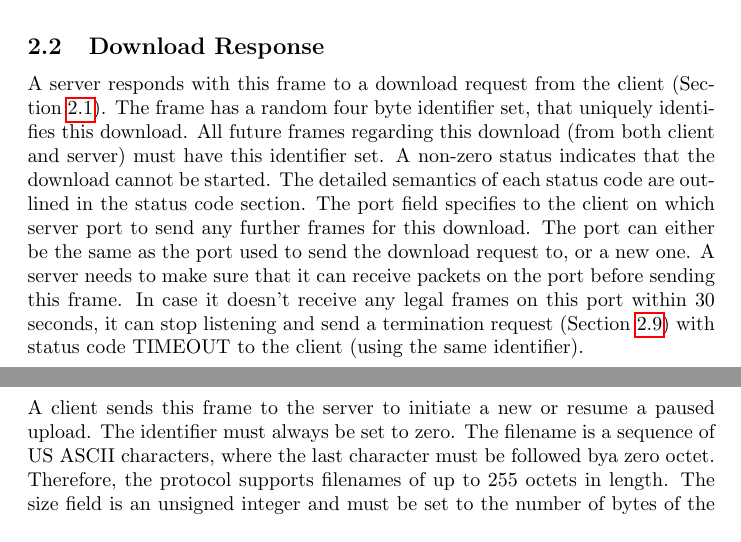
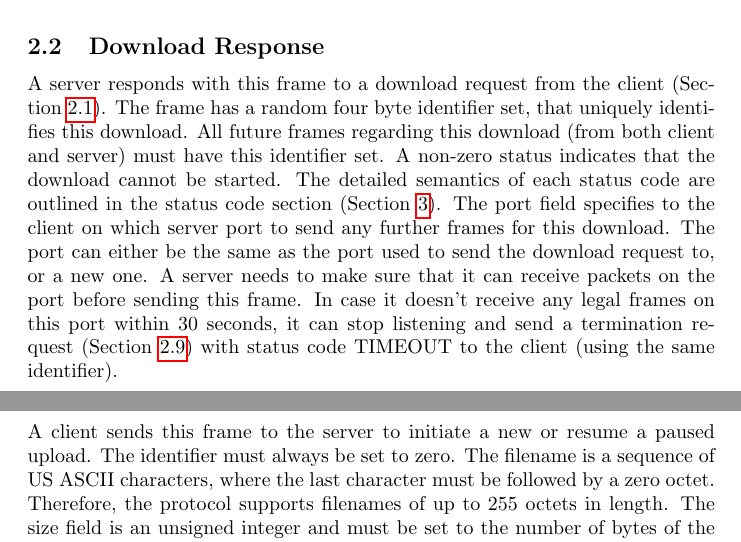
Before and after one commit to bhatanku1/ProtocolDesign, a LaTeX paper (protocol-specification/pft-spec.tex): two parts of pages 3 and 4 of 9, joined at a grey line, cut so that both start at the same text. Compiled offline with pdfLaTeX.

Commit message:
fix typos

```diff
--- a/protocol-specification/pft-spec.tex
+++ b/protocol-specification/pft-spec.tex
@@ -71,7 +71,7 @@ byte identifier set, that uniquely identifies this download. All
 future frames regarding this download (from both client and server)
 must have this identifier set. A non-zero status indicates that the
 download cannot be started. The detailed semantics of each status code are outlined
-in the status code section. The port field specifies to the client
+in the status code section (Section~\ref{STATUS-CODES}). The port field specifies to the client
 on which server port to send any further frames for this download.
 The port can either be the same as the port used to send the
 download request to, or a new one. A server needs to make sure
@@ -92,7 +92,7 @@ with status code TIMEOUT to the client (using the same identifier).
 A client sends this frame to the server to initiate a new
 or resume a paused upload. The identifier must always be set to zero.
 The filename is a sequence of US ASCII
-characters, where the last character must be followed bya zero octet.
+characters, where the last character must be followed by a zero octet.
 Therefore, the protocol supports filenames of up to 255 octets in length.
 The size field is an unsigned integer and must be set to the number
 of bytes of the whole file. The SHA1 field must be set to the SHA1
```
Also changed, not shown: protocol-specification/pft-spec.tex (5 more changed lines).
